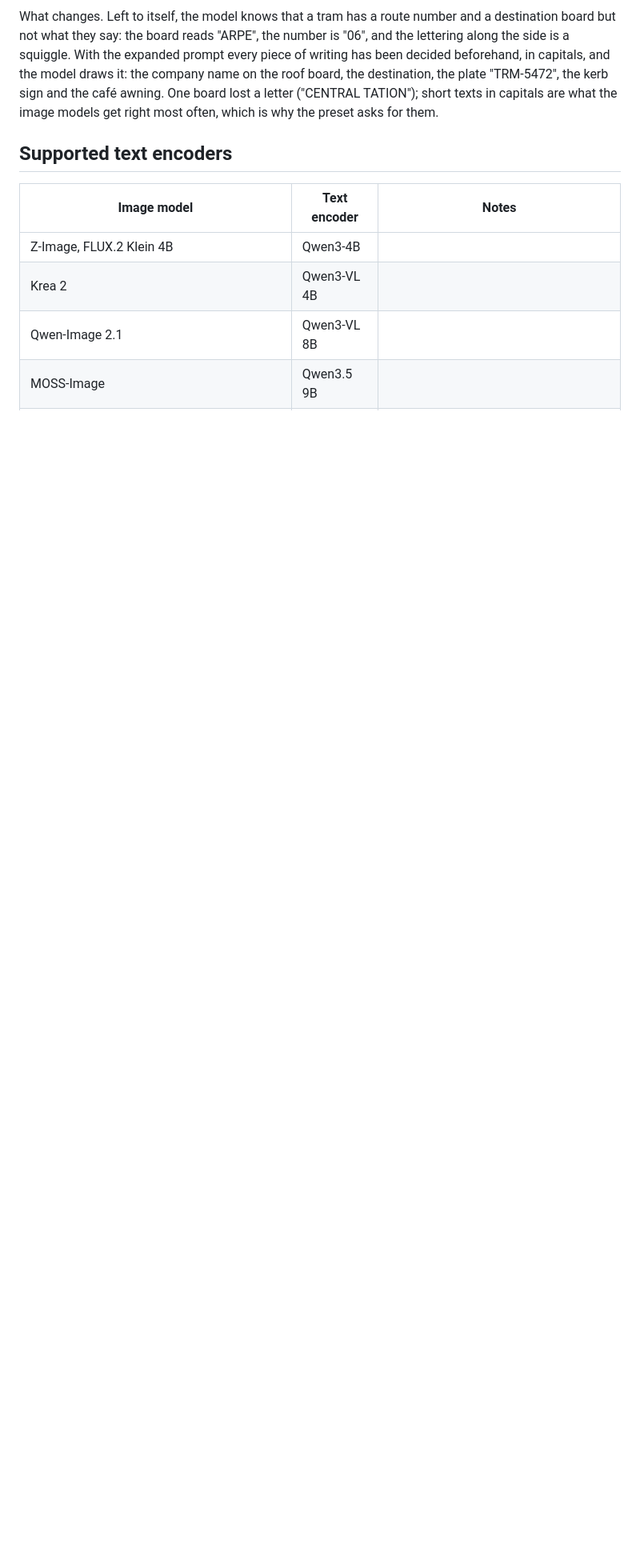
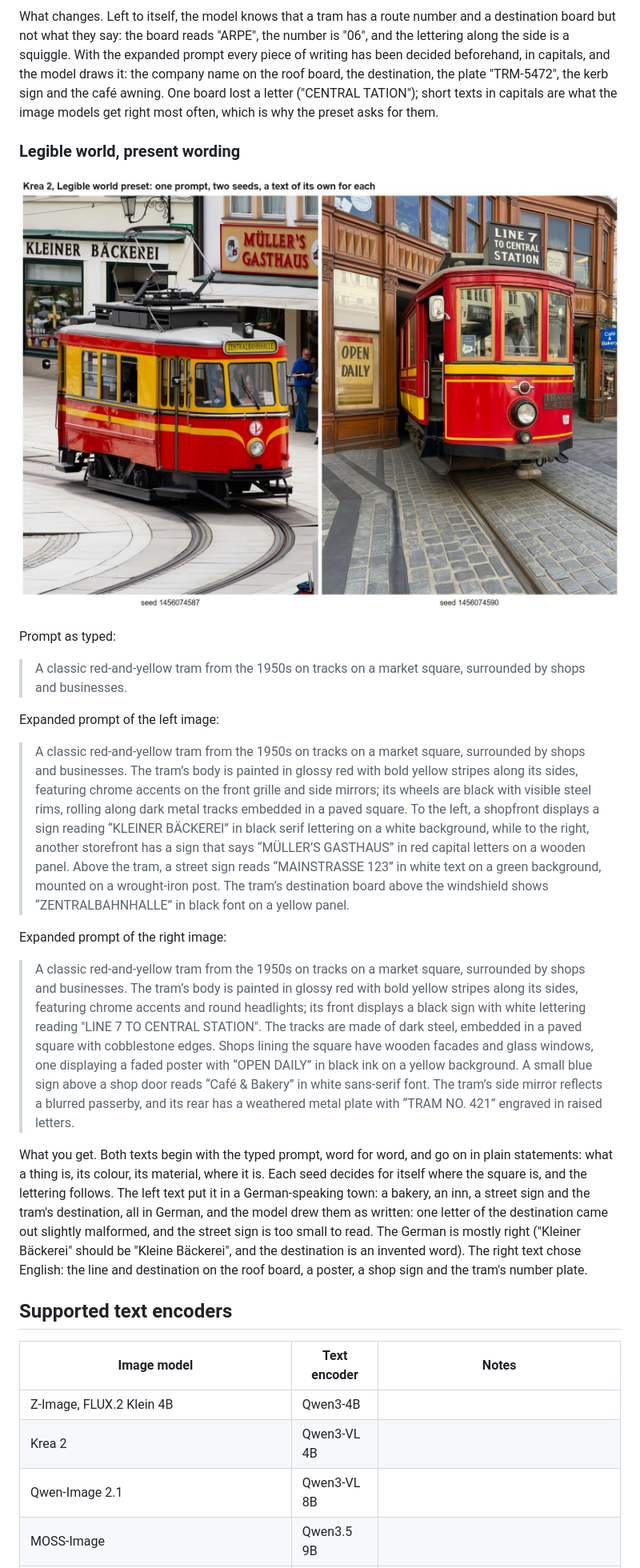
Before and after one commit to aoleg/webui-prompt-expansion, a Markdown page: README.md, the part around one of its changes. Shown at 80% size. Drawn GitHub-style; pictures changed too: img/krea2_tram_legible.jpg (added); blank space fills up the shorter version.

Commit message:
Add an example sheet for the present Legible world wording
Two tram pictures from one typed prompt, each with a text of its own:
one seed set the square in a German-speaking town and wrote its signs
in German, the other chose English. The README shows the typed prompt,
both expanded prompts and what the model drew, and says which of the
older sheets were made with the earlier wording.

Co-Authored-By: Claude Fable 5.2 <noreply@anthropic.com>

```diff
--- a/README.md
+++ b/README.md
@@ -55,6 +55,24 @@ Expanded prompt of the right image (preset *Legible world*):
 > A classic red-and-yellow tram from the 1950s glides along tracks embedded in a sunlit town square, its polished metal body gleaming under overhead lamps. The tram’s front window reflects the pale blue sky and scattered clouds, while its side panels bear faded lettering: “TOWNLINE TRAMWAY” in bold black capitals above “ROUTE 3 TO CENTRAL STATION.” Its wheels click softly against the rails as it moves past a stone bench and a lamppost with a brass globe. A small sign beside the tram reads “OPEN DAILY 8 AM–6 PM” in green letters on white background. Behind it, a café awning displays “COFFEE & CROISSANTS” in cursive script. The tram’s destination board flickers with “CENTRAL STATION” in bright yellow, and its license plate reads “TRM-5472.”
 
 What changes. Left to itself, the model knows that a tram has a route number and a destination board but not what they say: the board reads "ARPE", the number is "06", and the lettering along the side is a squiggle. With the expanded prompt every piece of writing has been decided beforehand, in capitals, and the model draws it: the company name on the roof board, the destination, the plate "TRM-5472", the kerb sign and the café awning. One board lost a letter ("CENTRAL TATION"); short texts in capitals are what the image models get right most often, which is why the preset asks for them.
+
+### Legible world, present wording
+
+![Krea 2, one prompt, two seeds, with the present Legible world preset](img/krea2_tram_legible.jpg)
+
+Prompt as typed:
+
+> A classic red-and-yellow tram from the 1950s on tracks on a market square, surrounded by shops and businesses.
+
+Expanded prompt of the left image:
+
+> A classic red-and-yellow tram from the 1950s on tracks on a market square, surrounded by shops and businesses. The tram’s body is painted in glossy red with bold yellow stripes along its sides, featuring chrome accents on the front grille and side mirrors; its wheels are black with visible steel rims, rolling along dark metal tracks embedded in a paved square. To the left, a shopfront displays a sign reading “KLEINER BÄCKEREI” in black serif lettering on a white background, while to the right, another storefront has a sign that says “MÜLLER’S GASTHAUS” in red capital letters on a wooden panel. Above the tram, a street sign reads “MAINSTRASSE 123” in white text on a green background, mounted on a wrought-iron post. The tram’s destination board above the windshield shows “ZENTRALBAHNHALLE” in black font on a yellow panel.
+
+Expanded prompt of the right image:
+
+> A classic red-and-yellow tram from the 1950s on tracks on a market square, surrounded by shops and businesses. The tram’s body is painted in glossy red with bold yellow stripes along its sides, featuring chrome accents and round headlights; its front displays a black sign with white lettering reading "LINE 7 TO CENTRAL STATION". The tracks are made of dark steel, embedded in a paved square with cobblestone edges. Shops lining the square have wooden facades and glass windows, one displaying a faded poster with “OPEN DAILY” in black ink on a yellow background. A small blue sign above a shop door reads “Café & Bakery” in white sans-serif font. The tram’s side mirror reflects a blurred passerby, and its rear has a weathered metal plate with “TRAM NO. 421” engraved in raised letters.
+
+What you get. Both texts begin with the typed prompt, word for word, and go on in plain statements: what a thing is, its colour, its material, where it is. Each seed decides for itself where the square is, and the lettering follows. The left text put it in a German-speaking town: a bakery, an inn, a street sign and the tram's destination, all in German, and the model drew them as written: one letter of the destination came out slightly malformed, and the street sign is too small to read. The German is mostly right ("Kleiner Bäckerei" should be "Kleine Bäckerei", and the destination is an invented word). The right text chose English: the line and destination on the roof board, a poster, a shop sign and the tram's number plate.
 
 ## Supported text encoders
 
```
Also changed, not shown: other parts of README.md (+2 -2 lines).
